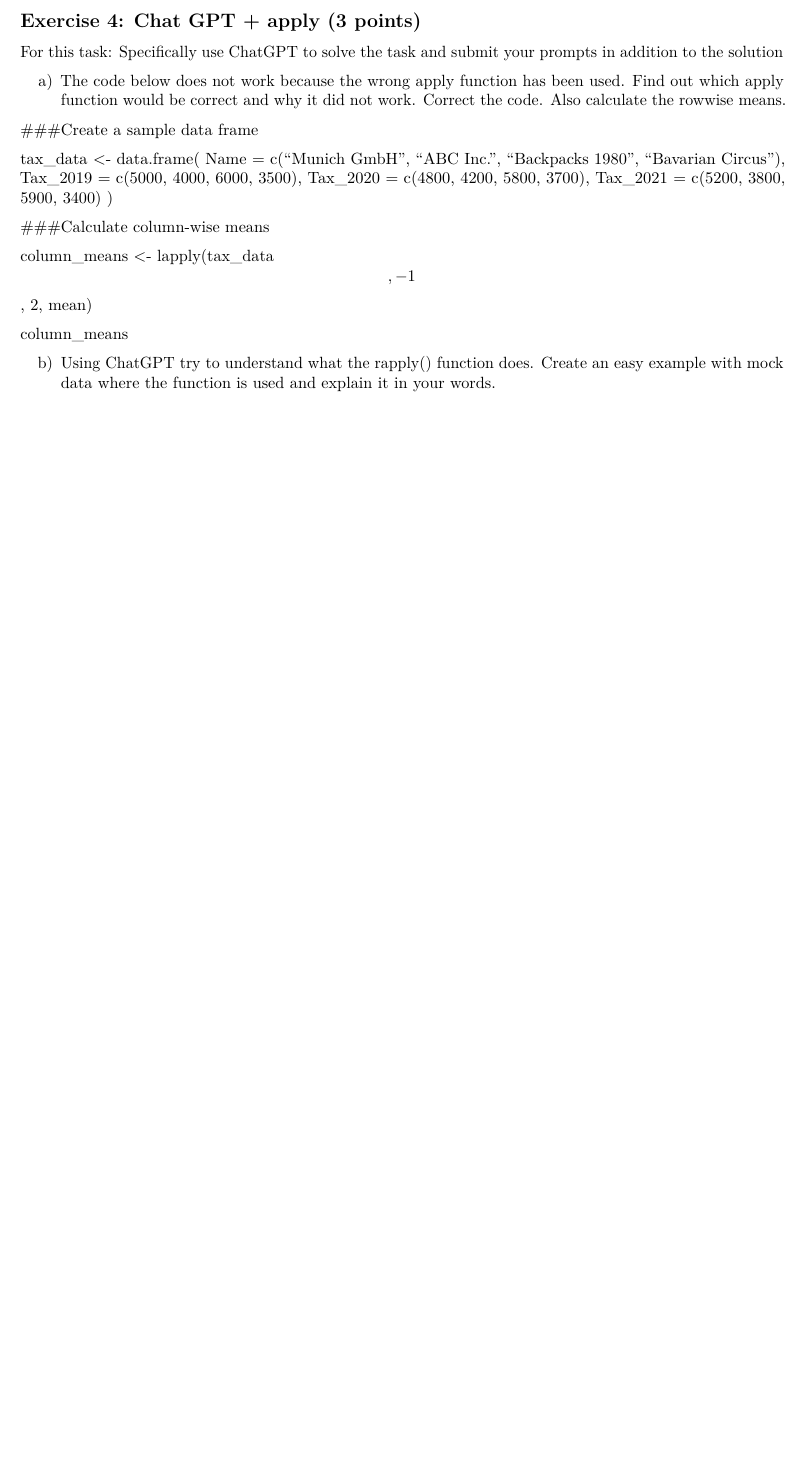
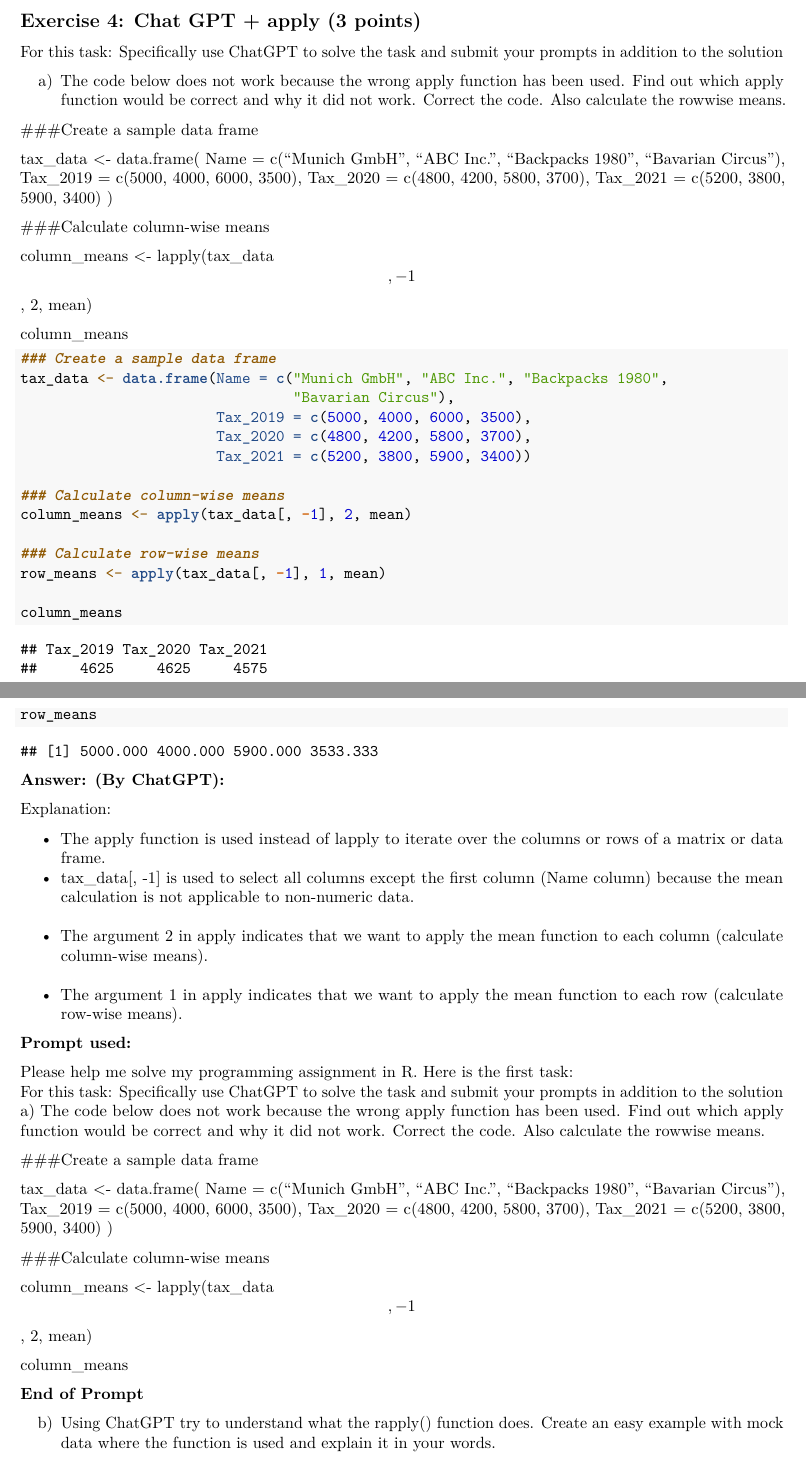
Before and after one commit to carolinbauer/exeRcise-sheet-3, an R Markdown document (03Markdown.Rmd): part of page 4 of 4 before the commit and two parts of pages 4 and 5 of 5 after it, the two joined at a grey line, cut so that both start at the same text, the shorter picture padded with empty space. Rendered offline with R 4.5, knitr and Pandoc, then LaTeX, with nearby package versions.

Commit message:
added 4a)

````diff
--- a/03Markdown.Rmd
+++ b/03Markdown.Rmd
@@ -194,6 +194,57 @@ column_means \<- lapply(tax_data\[, -1\], 2, mean)
 
 column_means
 
+```{r TaxesChatGPT}
+### Create a sample data frame
+tax_data <- data.frame(Name = c("Munich GmbH", "ABC Inc.", "Backpacks 1980",
+                                "Bavarian Circus"),
+                       Tax_2019 = c(5000, 4000, 6000, 3500),
+                       Tax_2020 = c(4800, 4200, 5800, 3700),
+                       Tax_2021 = c(5200, 3800, 5900, 3400))
+
+### Calculate column-wise means
+column_means <- apply(tax_data[, -1], 2, mean)
+
+### Calculate row-wise means
+row_means <- apply(tax_data[, -1], 1, mean)
+
+column_means
+row_means
+```
+**Answer: (By ChatGPT):**
+
+Explanation:
+
+- The apply function is used instead of lapply to iterate over the columns or rows of a matrix or data frame.
+- tax_data[, -1] is used to select all columns except the first column (Name column) because the mean calculation is not applicable to non-numeric data.
+- The argument 2 in apply indicates that we want to apply the mean function to each column (calculate column-wise means).
+- The argument 1 in apply indicates that we want to apply the mean function to each row (calculate row-wise means).
+
+**Prompt used:**
+
+Please help me solve my programming assignment in R. Here is the first task:
+For this task: Specifically use ChatGPT to solve the task and submit your prompts in addition to the
+solution
+a) The code below does not work because the wrong apply function has been used. Find out which apply
+function would be correct and why it did not work. Correct the code. Also calculate the rowwise
+means.
+
+###Create a sample data frame
+
+tax_data \<- data.frame( Name = c("Munich GmbH", "ABC Inc.", "Backpacks
+1980", "Bavarian Circus"), Tax_2019 = c(5000, 4000, 6000, 3500),
+Tax_2020 = c(4800, 4200, 5800, 3700), Tax_2021 = c(5200, 3800, 5900,
+3400) )
+
+###Calculate column-wise means
+
+column_means \<- lapply(tax_data\[, -1\], 2, mean)
+
+column_means
+
+**End of Prompt**
+
+
 b)  Using ChatGPT try to understand what the rapply() function does.
     Create an easy example with mock data where the function is used and
     explain it in your words.
````
